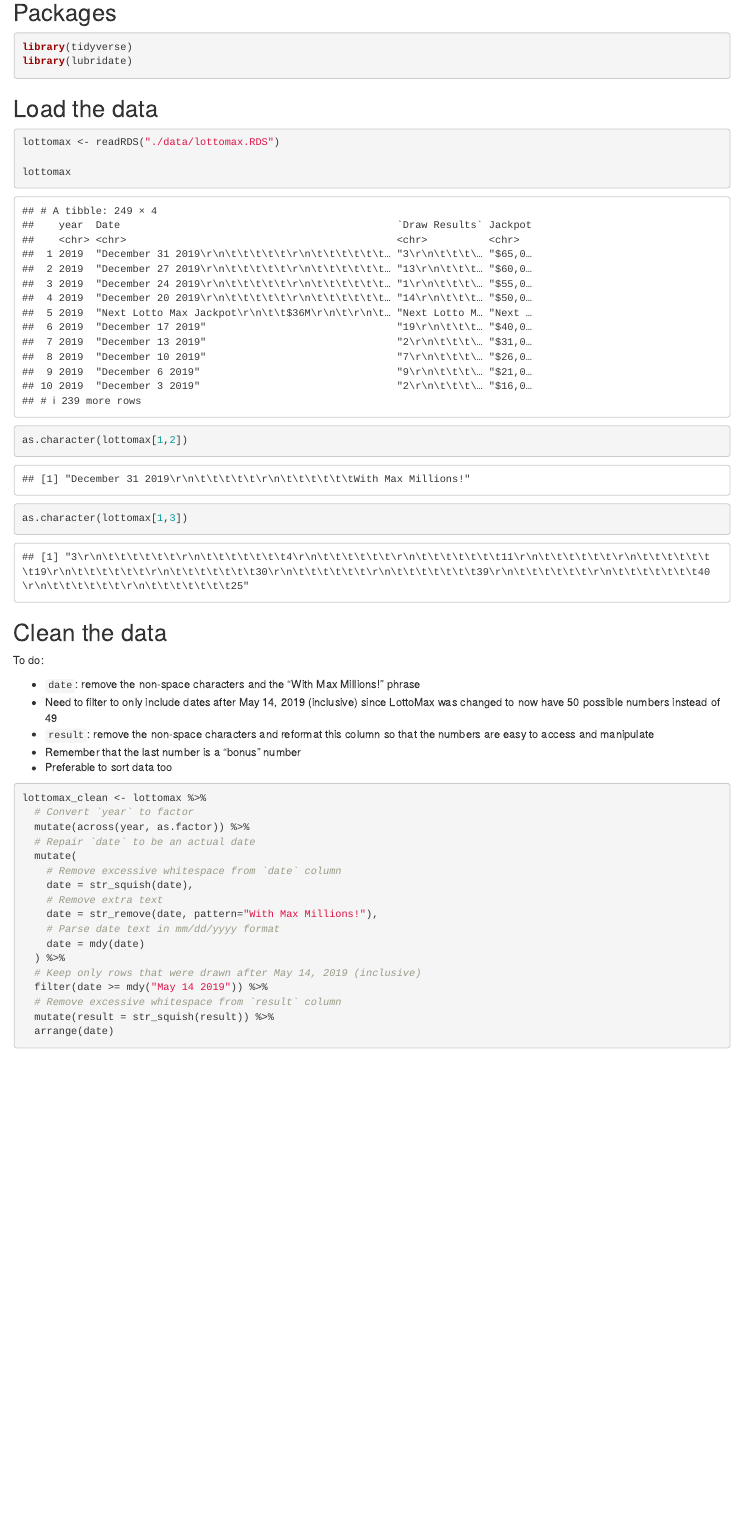
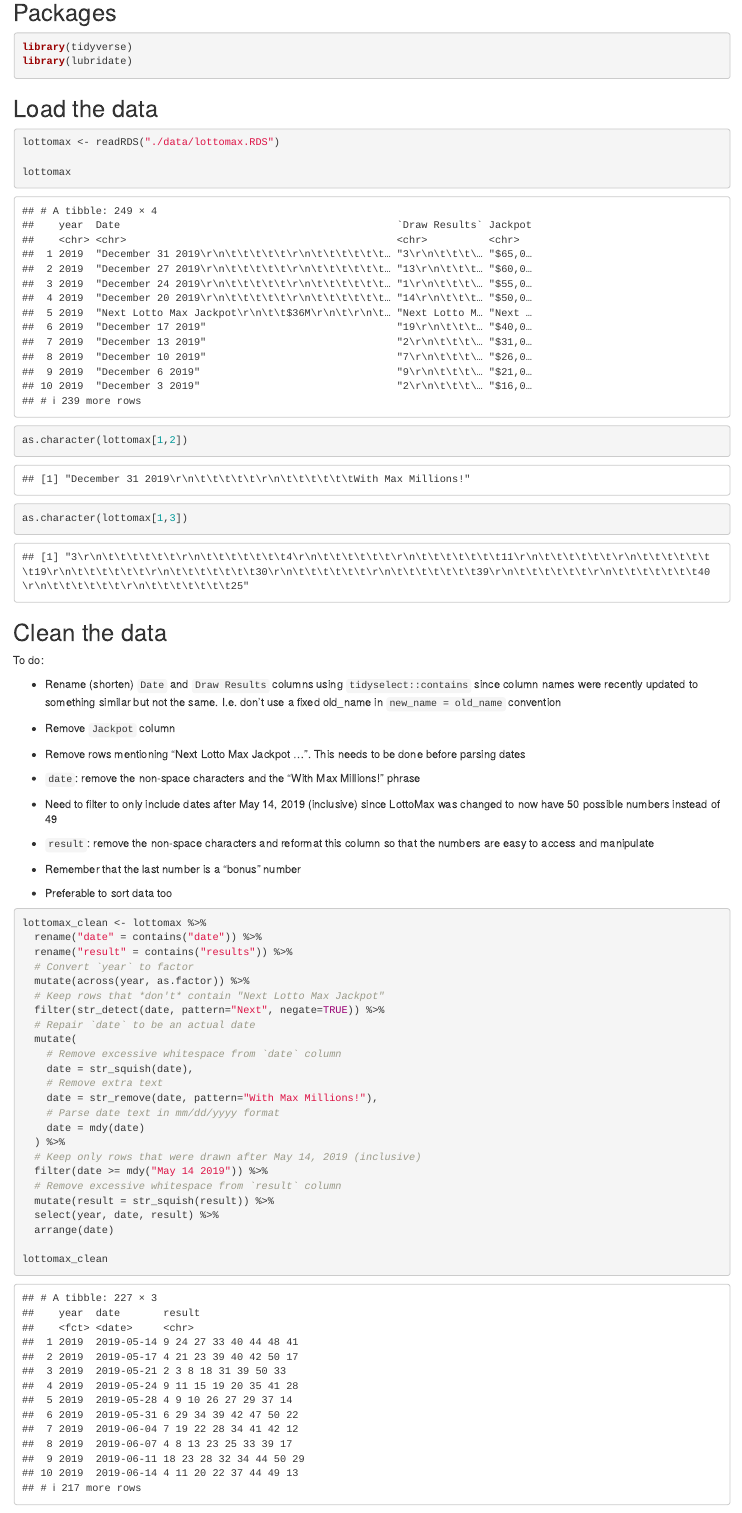
Before and after one commit to adamoshen/lottomax, an R Markdown document (02-clean.Rmd): the page in a window 1100 px wide, from 80 px down. Rendered offline with R 4.5, knitr and Pandoc, with nearby package versions; drawn as R Markdown's standard HTML page in place of the format the file asks for; some code elsewhere in the file could not run offline.

Commit message:
Update cleaning process

````diff
--- a/02-clean.Rmd
+++ b/02-clean.Rmd
@@ -27,6 +27,12 @@ as.character(lottomax[1,3])
 
 To do:
 
+- Rename (shorten) `Date` and `Draw Results` columns using `tidyselect::contains` since column
+names were recently updated to something similar but not the same. I.e. don't use a fixed old_name
+in `new_name = old_name` convention
+- Remove `Jackpot` column
+- Remove rows mentioning "Next Lotto Max Jackpot ...". This needs to be done before parsing dates
+
 - `date`: remove the non-space characters and the "With Max Millions!" phrase
 - Need to filter to only include dates after May 14, 2019 (inclusive) since LottoMax
 was changed to now have 50 possible numbers instead of 49
@@ -37,8 +43,12 @@ are easy to access and manipulate
 
 ```{r}
 lottomax_clean <- lottomax %>%
+  rename("date" = contains("date")) %>%
+  rename("result" = contains("results")) %>%
   # Convert `year` to factor
   mutate(across(year, as.factor)) %>%
+  # Keep rows that *don't* contain "Next Lotto Max Jackpot"
+  filter(str_detect(date, pattern="Next", negate=TRUE)) %>%
   # Repair `date` to be an actual date
   mutate(
     # Remove excessive whitespace from `date` column
@@ -52,6 +62,7 @@ lottomax_clean <- lottomax %>%
   filter(date >= mdy("May 14 2019")) %>%
   # Remove excessive whitespace from `result` column
   mutate(result = str_squish(result)) %>%
+  select(year, date, result) %>%
   arrange(date)
 
 lottomax_clean
````
